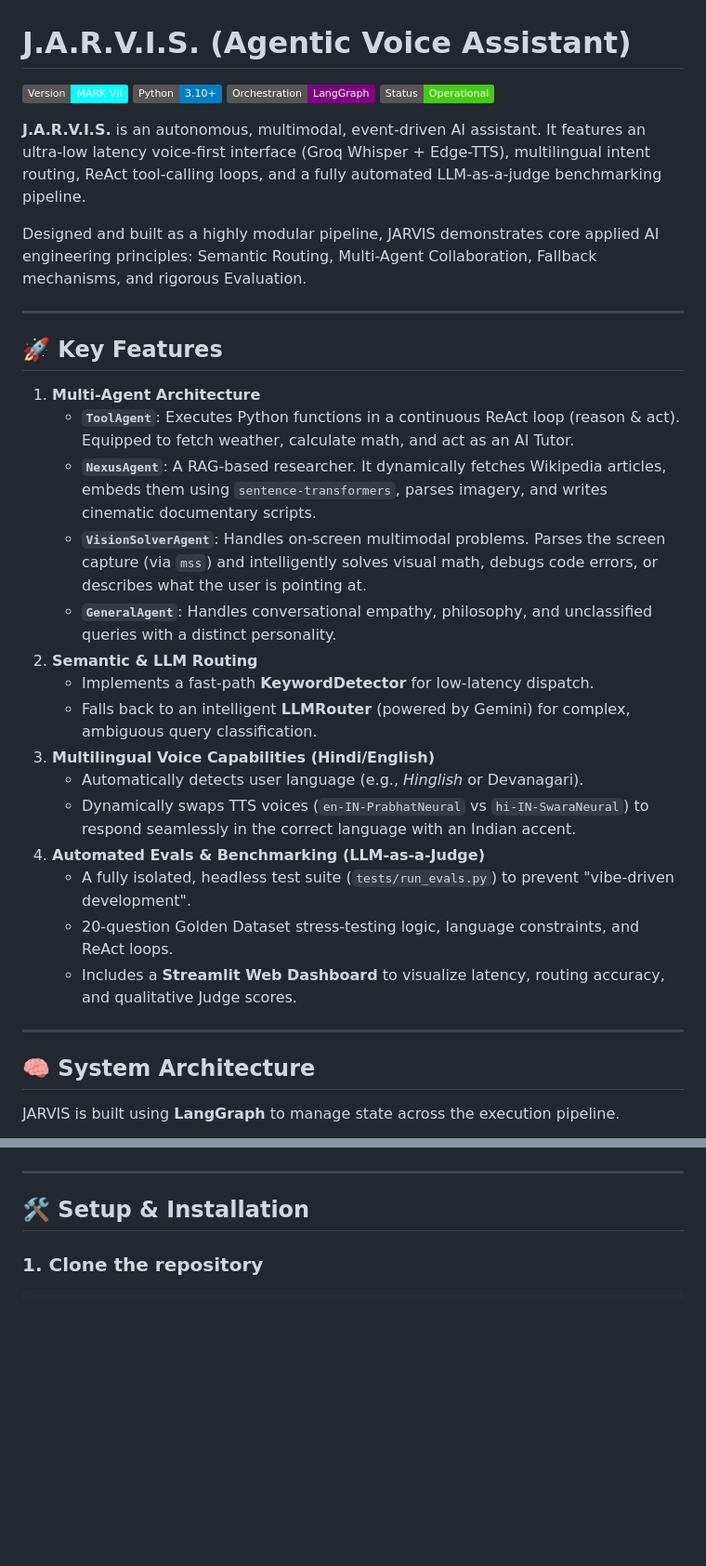
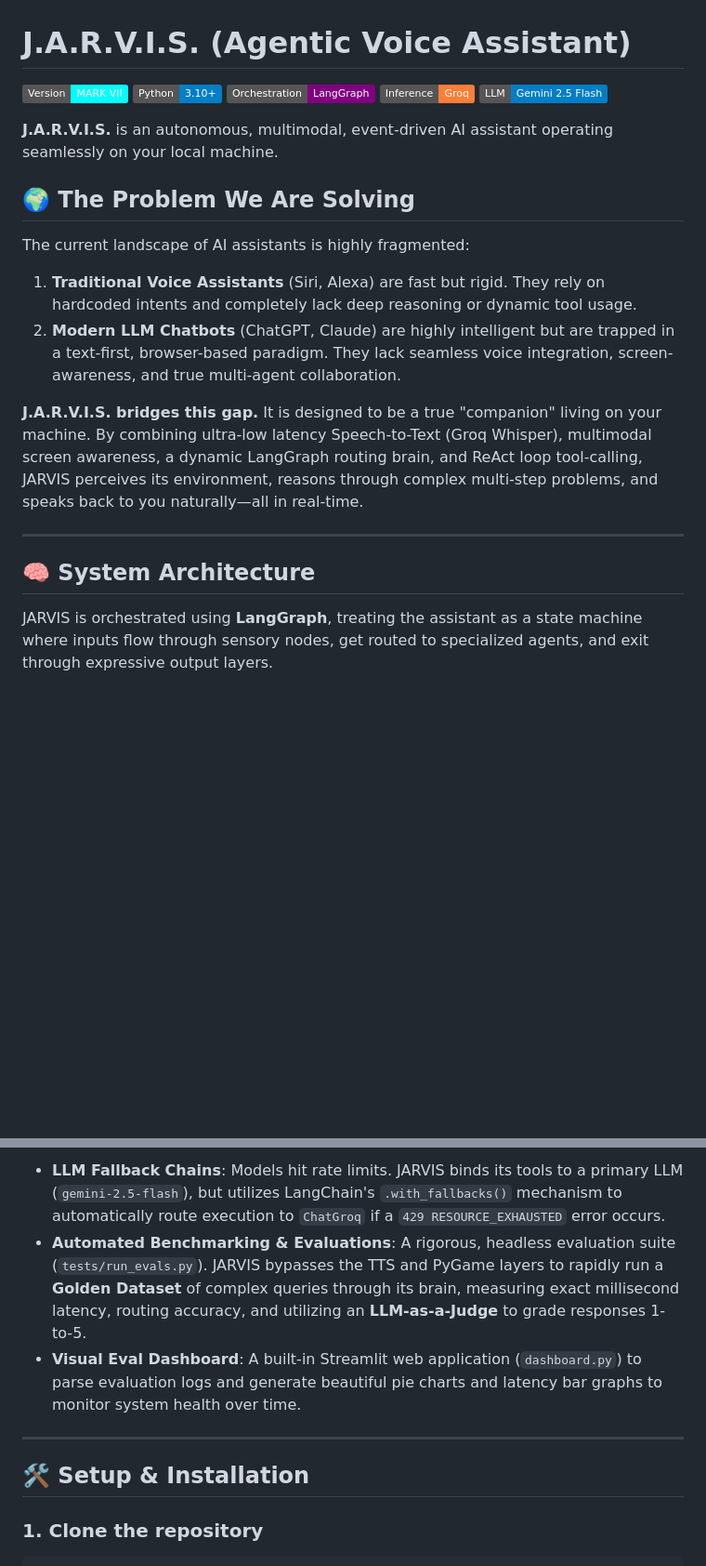
Before and after one commit to NeuroMachina01/J.A.R.V.I.S., a Markdown page: README.md, 2 parts joined by grey strips. Shown at 93% size. Drawn GitHub-style; badges without logos; blank space fills up the shorter version.

Commit message:
docs: Comprehensive README rewrite with detailed problem statement, module breakdowns, and enterprise features

````diff
--- a/README.md
+++ b/README.md
@@ -3,37 +3,25 @@
 ![JARVIS Version](https://img.shields.io/badge/Version-MARK_VII-cyan)
 ![Python](https://img.shields.io/badge/Python-3.10%2B-blue)
 ![LangGraph](https://img.shields.io/badge/Orchestration-LangGraph-purple)
-![Status](https://img.shields.io/badge/Status-Operational-success)
+![Groq](https://img.shields.io/badge/Inference-Groq-orange)
+![Gemini](https://img.shields.io/badge/LLM-Gemini_2.5_Flash-blue)
 
-**J.A.R.V.I.S.** is an autonomous, multimodal, event-driven AI assistant. It features an ultra-low latency voice-first interface (Groq Whisper + Edge-TTS), multilingual intent routing, ReAct tool-calling loops, and a fully automated LLM-as-a-judge benchmarking pipeline.
+**J.A.R.V.I.S.** is an autonomous, multimodal, event-driven AI assistant operating seamlessly on your local machine.
 
-Designed and built as a highly modular pipeline, JARVIS demonstrates core applied AI engineering principles: Semantic Routing, Multi-Agent Collaboration, Fallback mechanisms, and rigorous Evaluation.
+## 🌍 The Problem We Are Solving
 
----
+The current landscape of AI assistants is highly fragmented:
+1. **Traditional Voice Assistants** (Siri, Alexa) are fast but rigid. They rely on hardcoded intents and completely lack deep reasoning or dynamic tool usage.
+2. **Modern LLM Chatbots** (ChatGPT, Claude) are highly intelligent but are trapped in a text-first, browser-based paradigm. They lack seamless voice integration, screen-awareness, and true multi-agent collaboration.
 
-## 🚀 Key Features
-
-1. **Multi-Agent Architecture**
-   - **`ToolAgent`**: Executes Python functions in a continuous ReAct loop (reason & act). Equipped to fetch weather, calculate math, and act as an AI Tutor.
-   - **`NexusAgent`**: A RAG-based researcher. It dynamically fetches Wikipedia articles, embeds them using `sentence-transformers`, parses imagery, and writes cinematic documentary scripts.
-   - **`VisionSolverAgent`**: Handles on-screen multimodal problems. Parses the screen capture (via `mss`) and intelligently solves visual math, debugs code errors, or describes what the user is pointing at.
-   - **`GeneralAgent`**: Handles conversational empathy, philosophy, and unclassified queries with a distinct personality.
-2. **Semantic & LLM Routing**
-   - Implements a fast-path **KeywordDetector** for low-latency dispatch.
-   - Falls back to an intelligent **LLMRouter** (powered by Gemini) for complex, ambiguous query classification.
-3. **Multilingual Voice Capabilities (Hindi/English)**
-   - Automatically detects user language (e.g., *Hinglish* or Devanagari).
-   - Dynamically swaps TTS voices (`en-IN-PrabhatNeural` vs `hi-IN-SwaraNeural`) to respond seamlessly in the correct language with an Indian accent.
-4. **Automated Evals & Benchmarking (LLM-as-a-Judge)**
-   - A fully isolated, headless test suite (`tests/run_evals.py`) to prevent "vibe-driven development".
-   - 20-question Golden Dataset stress-testing logic, language constraints, and ReAct loops.
-   - Includes a **Streamlit Web Dashboard** to visualize latency, routing accuracy, and qualitative Judge scores.
+**J.A.R.V.I.S. bridges this gap.**
+It is designed to be a true "companion" living on your machine. By combining ultra-low latency Speech-to-Text (Groq Whisper), multimodal screen awareness, a dynamic LangGraph routing brain, and ReAct loop tool-calling, JARVIS perceives its environment, reasons through complex multi-step problems, and speaks back to you naturally—all in real-time.
 
 ---
 
 ## 🧠 System Architecture
 
-JARVIS is built using **LangGraph** to manage state across the execution pipeline.
+JARVIS is orchestrated using **LangGraph**, treating the assistant as a state machine where inputs flow through sensory nodes, get routed to specialized agents, and exit through expressive output layers.
 
 ```mermaid
 graph TD
@@ -83,3 +102,6 @@ graph TD
+* **LLM Fallback Chains**: Models hit rate limits. JARVIS binds its tools to a primary LLM (`gemini-2.5-flash`), but utilizes LangChain's `.with_fallbacks()` mechanism to automatically route execution to `ChatGroq` if a `429 RESOURCE_EXHAUSTED` error occurs.
+* **Automated Benchmarking & Evaluations**: A rigorous, headless evaluation suite (`tests/run_evals.py`). JARVIS bypasses the TTS and PyGame layers to rapidly run a **Golden Dataset** of complex queries through its brain, measuring exact millisecond latency, routing accuracy, and utilizing an **LLM-as-a-Judge** to grade responses 1-to-5.
+* **Visual Eval Dashboard**: A built-in Streamlit web application (`dashboard.py`) to parse evaluation logs and generate beautiful pie charts and latency bar graphs to monitor system health over time.
 
 ---
 
````
Also changed, not shown: other parts of README.md (+43 -21 lines).
